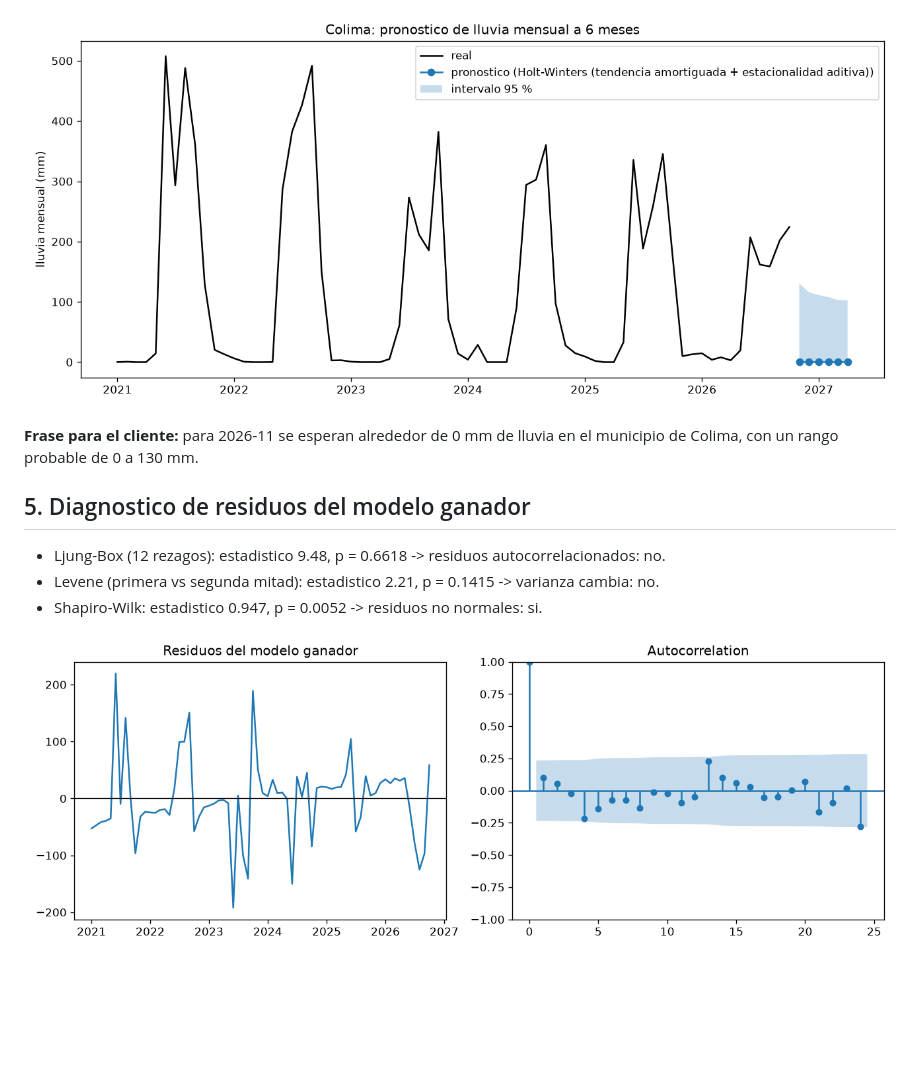
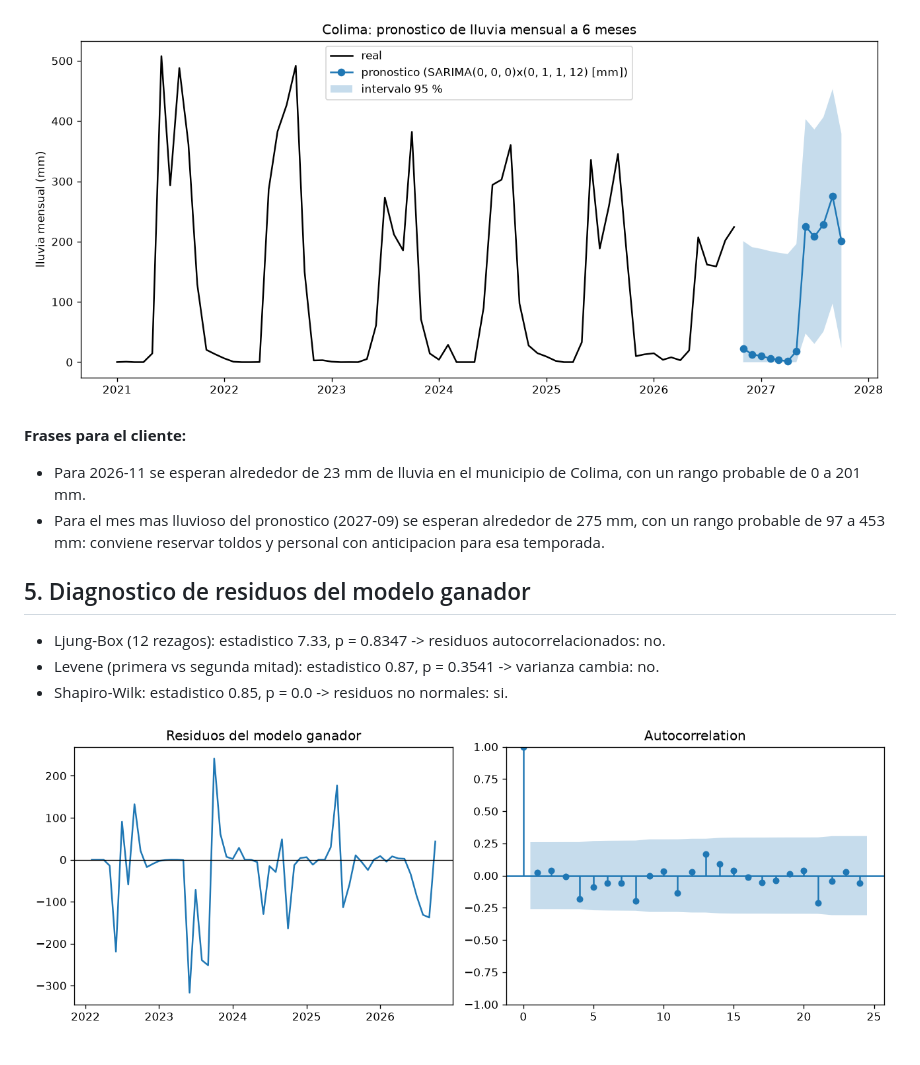
Before and after one commit to Ximenaar1/tdl-ximena, a Markdown page: docs/E1/pronostico.md, the part around one of its changes. Rendered like a GitHub page; pictures changed too: docs/E1/figuras/pronostico.png, docs/E1/figuras/residuos.png; blank space fills up the shorter version.

Commit message:
analisis: pronostico E1 (45534889075)

```diff
--- a/docs/E1/pronostico.md
+++ b/docs/E1/pronostico.md
@@ -53,11 +65,13 @@ Los valores negativos se recortan a 0 porque no existe lluvia negativa.
 
 ![pronostico](figuras/pronostico.png)
 
-**Frase para el cliente:** para 2026-11 se esperan alrededor de 0 mm de lluvia en el municipio de Colima, con un rango probable de 0 a 130 mm.
+**Frases para el cliente:**
+- Para 2026-11 se esperan alrededor de 23 mm de lluvia en el municipio de Colima, con un rango probable de 0 a 201 mm.
+- Para el mes mas lluvioso del pronostico (2027-09) se esperan alrededor de 275 mm, con un rango probable de 97 a 453 mm: conviene reservar toldos y personal con anticipacion para esa temporada.
 
 ## 5. Diagnostico de residuos del modelo ganador
-- Ljung-Box (12 rezagos): estadistico 9.48, p = 0.6618 -> residuos autocorrelacionados: no.
-- Levene (primera vs segunda mitad): estadistico 2.21, p = 0.1415 -> varianza cambia: no.
-- Shapiro-Wilk: estadistico 0.947, p = 0.0052 -> residuos no normales: si.
+- Ljung-Box (12 rezagos): estadistico 7.33, p = 0.8347 -> residuos autocorrelacionados: no.
+- Levene (primera vs segunda mitad): estadistico 0.87, p = 0.3541 -> varianza cambia: no.
+- Shapiro-Wilk: estadistico 0.85, p = 0.0 -> residuos no normales: si.
 
 ![residuos](figuras/residuos.png)
```
Also changed, not shown: other parts of docs/E1/pronostico.md (+28 -16 lines), docs/E1/figuras/comparacion_modelos.png, 2 other files.
